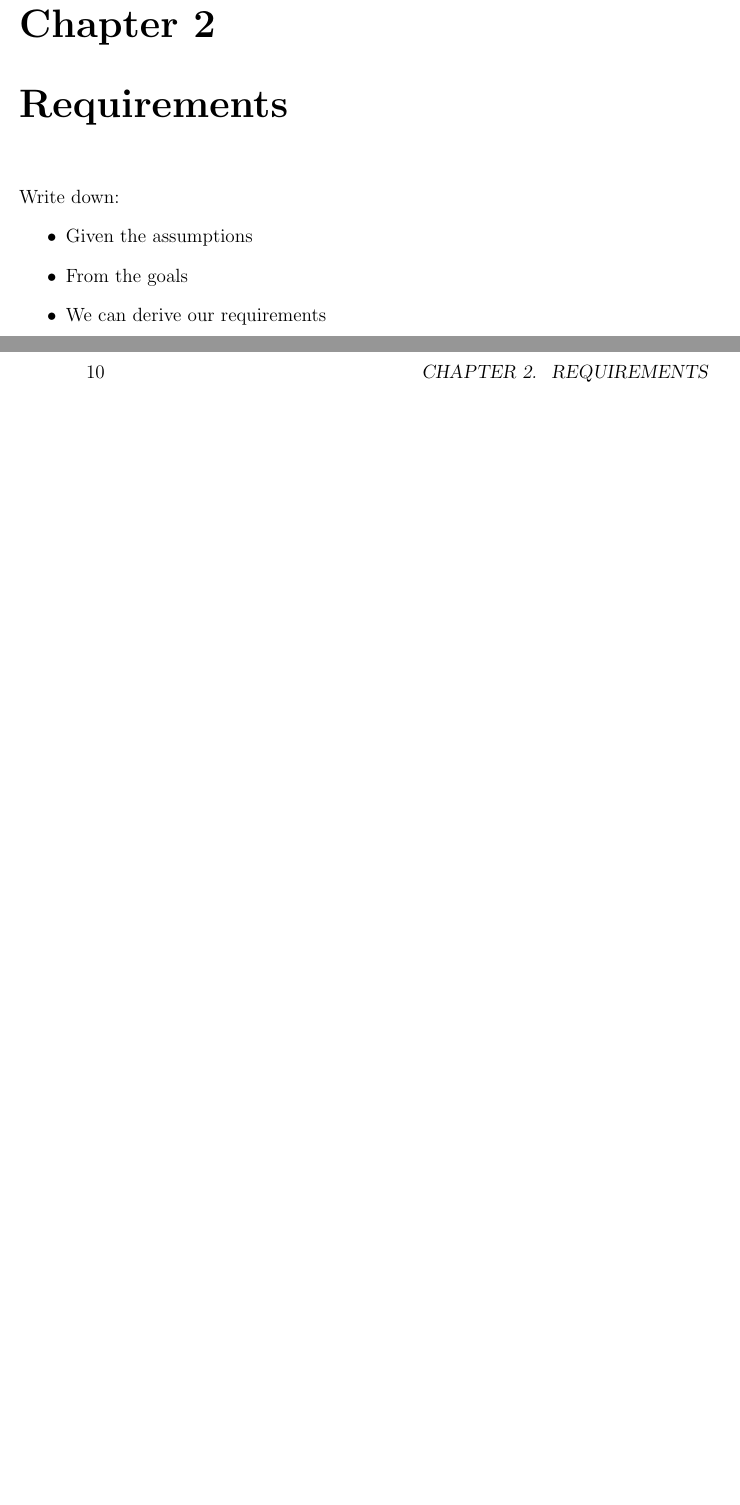
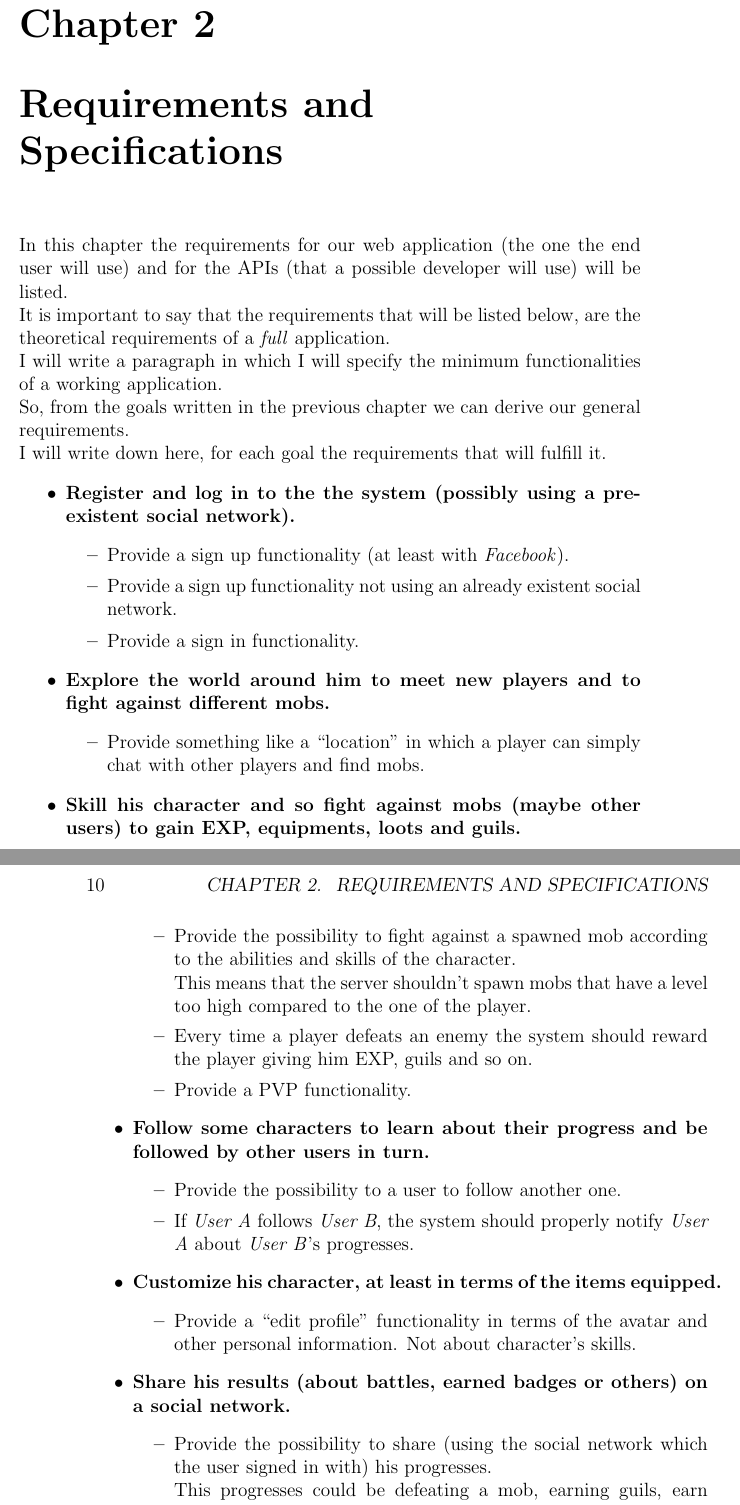
Before and after one commit to affo/socialbattle, a LaTeX book (doc/master.tex, which reads doc/2.requirements.tex): two parts of pages 9 and 10 of 19, joined at a grey line, cut so that both start at the same text, the shorter picture padded with empty space. Compiled offline with pdfLaTeX.

Commit message:
requirements draft

```diff
--- a/doc/2.requirements.tex
+++ b/doc/2.requirements.tex
@@ -1,10 +1,52 @@
-\chapter{Requirements}
+\chapter{Requirements and Specifications}
+	In this chapter the requirements for our web application (the one the end user will use)
+	and for the APIs (that a possible developer will use) will be listed.
 
-	Write down:
+	\noindent It is important to say that the requirements that will be listed below, are the
+	theoretical requirements of a \textit{full} application.\\
+	I will write a paragraph in which I will specify the minimum functionalities of a working application.
+
+	\noindent So, from the goals written in the previous chapter we can derive our general requirements.\\
+	I will write down here, for each goal the requirements that will fulfill it.
 	\begin{itemize}
-		\item Given the assumptions
-		\item From the goals
-		\item We can derive our requirements
+		\item \textbf{\goalSignup}
+			\begin{itemize}
+				\item Provide a sign up functionality (at least with \textit{Facebook}).
+				\item Provide a sign up functionality not using an already existent social network.
+				\item Provide a sign in functionality.
+			\end{itemize}
+		\item \textbf{\goalExplore}
+			\begin{itemize}
+				\item Provide something like a ``location'' in which a player can simply chat with
+				other players and find mobs.
+			\end{itemize}
+		\item \textbf{\goalSkill}
+			\begin{itemize}
+				\item Provide the possibility to fight against a spawned mob according to the abilities and
+				skills of the character.\\
+				This means that the server shouldn't spawn mobs that have a level too high compared to the one
+				of the player.
+				\item Every time a player defeats an enemy the system should reward the player giving him
+				EXP, guils and so on.
+				\item Provide a PVP functionality.
+			\end{itemize}
+		\item \textbf{\goalFollow}
+			\begin{itemize}
+				\item Provide the possibility to a user to follow another one.
+				\item If \textit{User A} follows \textit{User B}, the system should properly notify
+				\textit{User A} about \textit{User B}'s progresses.
+			\end{itemize}
+		\item \textbf{\goalProfile}
+			\begin{itemize}
+				\item Provide a ``edit profile'' functionality in terms of the avatar and other personal
+				information. Not about character's skills.
+			\end{itemize}
+		\item \textbf{\goalShare}
+			\begin{itemize}
+				\item Provide the possibility to share (using the social network which the user signed in with) his
+				progresses.\\
+				This progresses could be defeating a mob, earning guils, earn equips or earn badges.
+			\end{itemize}
 	\end{itemize}
 
 	\section{Functional Requirements}
```
Also changed, not shown: doc/1.introduction.tex (+5 -1 lines), doc/2.requirements.tex (8 more changed lines).
